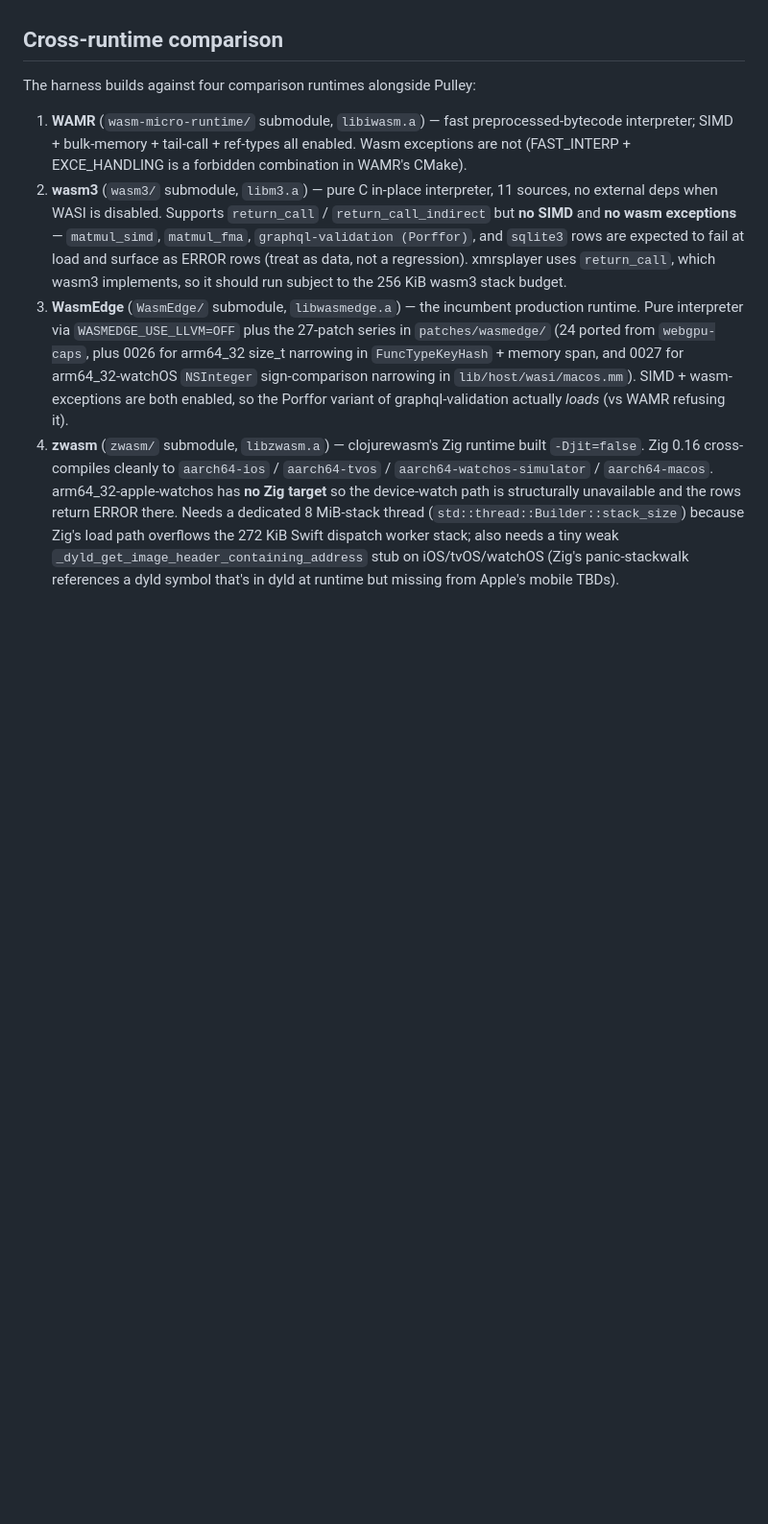
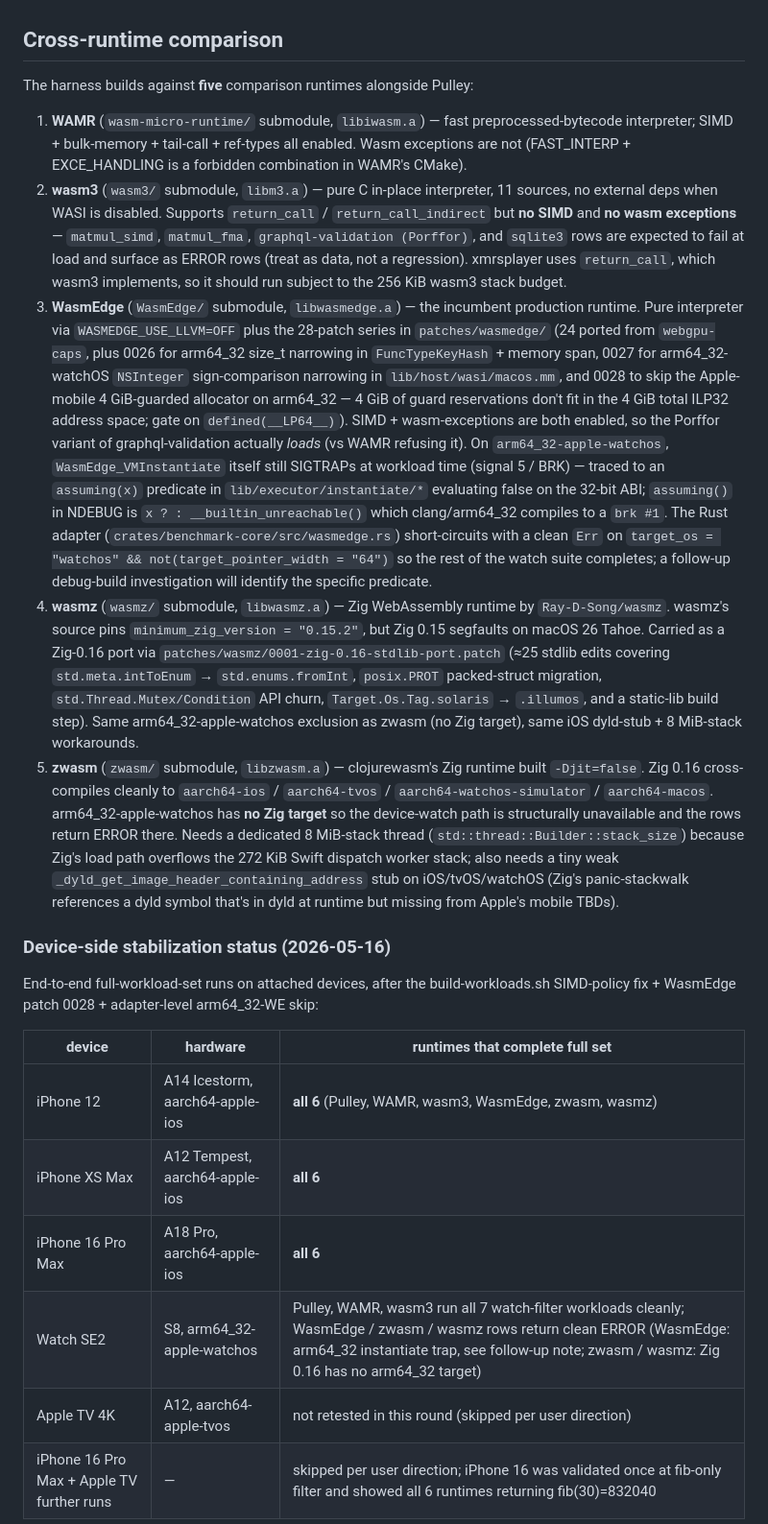
Before and after one commit to rebeckerspecialties/wasm-benchmark, a Markdown page: AGENTS.md, the part around one of its changes. Shown at 96% size. GitHub-like rendering; blank space fills up the shorter version.

Commit message:
AGENTS.md: document device-side stabilization status + wasmz Zig-0.16 port
Adds:
* wasmz to the cross-runtime comparison block (it's been a 6th
  comparison runtime since commit 73897e3, but the prose still
  described 4 runtimes).
* WasmEdge bullet bumped to "28-patch series" (24 from webgpu-caps +
  0026/0027 for arm64_32-apple-watchos build + 0028 for the
  Apple-mobile allocator skip on arm64_32). Notes the
  WasmEdge_VMInstantiate arm64_32 SIGTRAP (BRK from `assuming()` UB)
  and the adapter-level short-circuit that keeps the rest of the
  watch suite running.
* New "Device-side stabilization status (2026-05-16)" subsection with
  a per-device table — iPhone 12 / iPhone XS Max / iPhone 16 Pro Max
  all run the full 108-workload set across all 6 runtimes; Watch SE2
  runs Pulley / WAMR / wasm3 cleanly with the other runtimes
  surfacing clean ERROR rows.
* Root-cause writeups for the two pre-stabilization crashes (iPhone
  12 mid-run SIGBUS — wasmz + v128 locals; Watch SE2 mid-run SIGTRAP
  — WasmEdge Apple-mobile allocator + arm64_32-specific
  Instantiate-path predicate UB).

```diff
--- a/AGENTS.md
+++ b/AGENTS.md
@@ -452,7 +452,7 @@ submodule). Active branches:
 
 ## Cross-runtime comparison
 
-The harness builds against four comparison runtimes alongside Pulley:
+The harness builds against **five** comparison runtimes alongside Pulley:
 
 1. **WAMR** (`wasm-micro-runtime/` submodule, `libiwasm.a`) — fast
    preprocessed-bytecode interpreter; SIMD + bulk-memory + tail-call +
@@ -468,13 +468,36 @@ The harness builds against four comparison runtimes alongside Pulley:
    so it should run subject to the 256 KiB wasm3 stack budget.
 3. **WasmEdge** (`WasmEdge/` submodule, `libwasmedge.a`) — the incumbent
    production runtime. Pure interpreter via `WASMEDGE_USE_LLVM=OFF` plus
-   the 27-patch series in `patches/wasmedge/` (24 ported from
+   the 28-patch series in `patches/wasmedge/` (24 ported from
    `webgpu-caps`, plus 0026 for arm64_32 size_t narrowing in
-   `FuncTypeKeyHash` + memory span, and 0027 for arm64_32-watchOS
-   `NSInteger` sign-comparison narrowing in `lib/host/wasi/macos.mm`).
-   SIMD + wasm-exceptions are both enabled, so the Porffor variant of
+   `FuncTypeKeyHash` + memory span, 0027 for arm64_32-watchOS
+   `NSInteger` sign-comparison narrowing in `lib/host/wasi/macos.mm`,
+   and 0028 to skip the Apple-mobile 4 GiB-guarded allocator on
+   arm64_32 — 4 GiB of guard reservations don't fit in the 4 GiB
+   total ILP32 address space; gate on `defined(__LP64__)`). SIMD +
+   wasm-exceptions are both enabled, so the Porffor variant of
    graphql-validation actually *loads* (vs WAMR refusing it).
-4. **zwasm** (`zwasm/` submodule, `libzwasm.a`) — clojurewasm's Zig
+   On `arm64_32-apple-watchos`, `WasmEdge_VMInstantiate` itself still
+   SIGTRAPs at workload time (signal 5 / BRK) — traced to an
+   `assuming(x)` predicate in `lib/executor/instantiate/*` evaluating
+   false on the 32-bit ABI; `assuming()` in NDEBUG is
+   `x ? : __builtin_unreachable()` which clang/arm64_32 compiles to a
+   `brk #1`. The Rust adapter (`crates/benchmark-core/src/wasmedge.rs`)
+   short-circuits with a clean `Err` on `target_os = "watchos" &&
+   not(target_pointer_width = "64")` so the rest of the watch suite
+   completes; a follow-up debug-build investigation will identify the
+   specific predicate.
+4. **wasmz** (`wasmz/` submodule, `libwasmz.a`) — Zig WebAssembly
+   runtime by `Ray-D-Song/wasmz`. wasmz's source pins
+   `minimum_zig_version = "0.15.2"`, but Zig 0.15 segfaults on macOS
+   26 Tahoe. Carried as a Zig-0.16 port via
+   `patches/wasmz/0001-zig-0.16-stdlib-port.patch` (≈25 stdlib edits
+   covering `std.meta.intToEnum` → `std.enums.fromInt`, `posix.PROT`
+   packed-struct migration, `std.Thread.Mutex/Condition` API churn,
+   `Target.Os.Tag.solaris` → `.illumos`, and a static-lib build step).
+   Same arm64_32-apple-watchos exclusion as zwasm (no Zig target),
+   same iOS dyld-stub + 8 MiB-stack workarounds.
+5. **zwasm** (`zwasm/` submodule, `libzwasm.a`) — clojurewasm's Zig
    runtime built `-Djit=false`. Zig 0.16 cross-compiles cleanly to
    `aarch64-ios` / `aarch64-tvos` / `aarch64-watchos-simulator` /
    `aarch64-macos`. arm64_32-apple-watchos has **no Zig target** so the
@@ -485,3 +508,19 @@ The harness builds against four comparison runtimes alongside Pulley:
    tiny weak `_dyld_get_image_header_containing_address` stub on
    iOS/tvOS/watchOS (Zig's panic-stackwalk references a dyld symbol
    that's in dyld at runtime but missing from Apple's mobile TBDs).
+
+### Device-side stabilization status (2026-05-16)
+
+End-to-end full-workload-set runs on attached devices, after the
+build-workloads.sh SIMD-policy fix + WasmEdge patch 0028 +
+adapter-level arm64_32-WE skip:
+
+| device | hardware | runtimes that complete full set |
+|---|---|---|
+| iPhone 12 | A14 Icestorm, aarch64-apple-ios | **all 6** (Pulley, WAMR, wasm3, WasmEdge, zwasm, wasmz) |
+| iPhone XS Max | A12 Tempest, aarch64-apple-ios | **all 6** |
+| iPhone 16 Pro Max | A18 Pro, aarch64-apple-ios | **all 6** |
+| Watch SE2 | S8, arm64_32-apple-watchos | Pulley, WAMR, wasm3 run all 7 watch-filter workloads cleanly; WasmEdge / zwasm / wasmz rows return clean ERROR (WasmEdge: arm64_32 instantiate trap, see follow-up note; zwasm / wasmz: Zig 0.16 has no arm64_32 target) |
+| Apple TV 4K | A12, aarch64-apple-tvos | not retested in this round (skipped per user direction) |
+| iPhone 16 Pro Max + Apple TV further runs | — | skipped per user direction; iPhone 16 was validated once at fib-only filter and showed all 6 runtimes returning fib(30)=832040 |
+
```
Also changed, not shown: other parts of AGENTS.md (+27 -0 lines).
